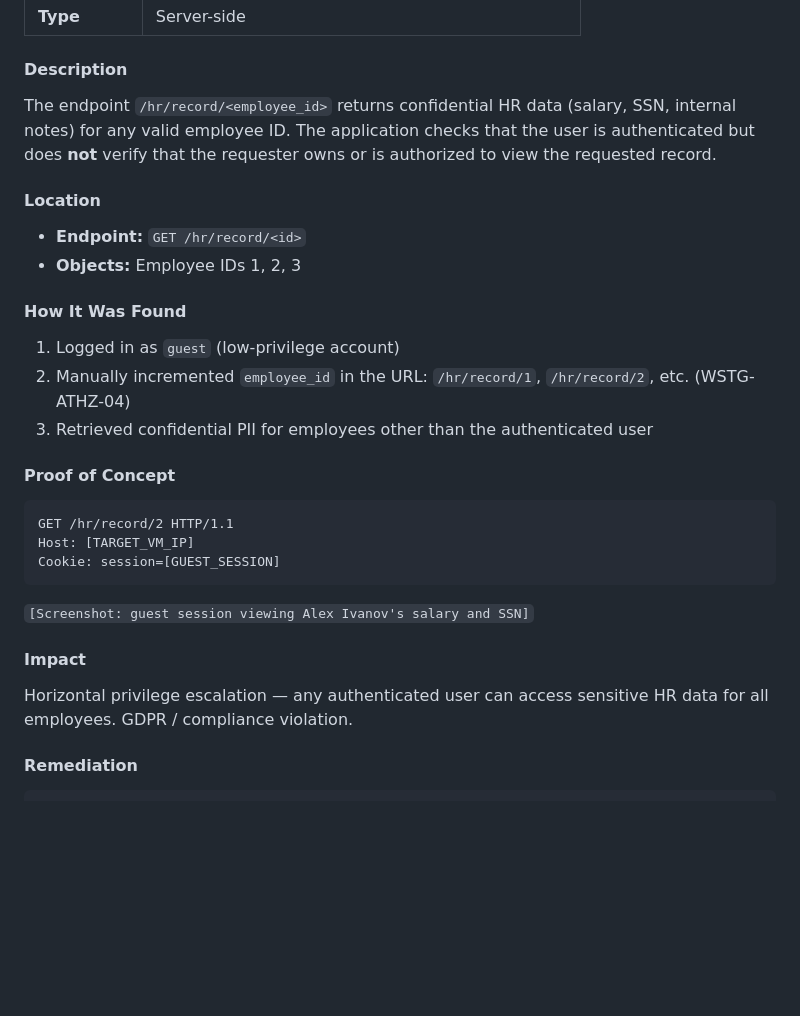
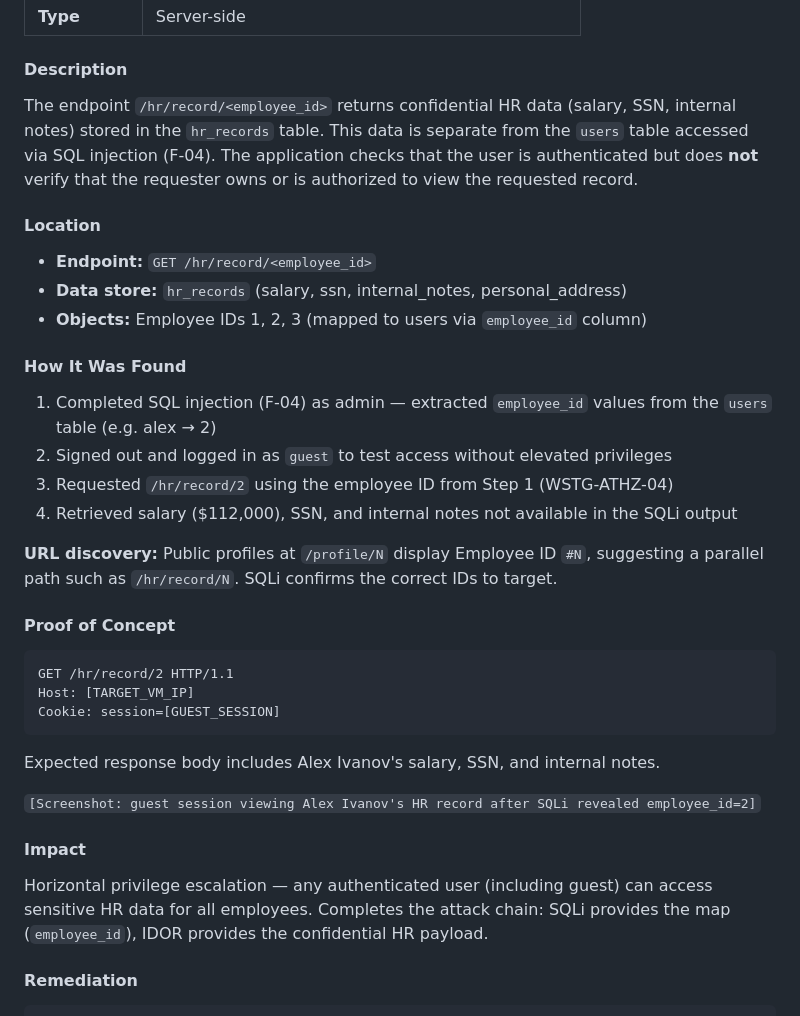
Before and after one commit to Artdianic94/FakeCompany, a Markdown page: REPORT_TEMPLATE.md, the part around one of its changes. GitHub-like rendering; blank space fills up the shorter version.

````diff
--- a/REPORT_TEMPLATE.md
+++ b/REPORT_TEMPLATE.md
@@ -492,18 +490,22 @@ cursor.execute(
 
 #### Description
 
-The endpoint `/hr/record/<employee_id>` returns confidential HR data (salary, SSN, internal notes) for any valid employee ID. The application checks that the user is authenticated but does **not** verify that the requester owns or is authorized to view the requested record.
+The endpoint `/hr/record/<employee_id>` returns confidential HR data (salary, SSN, internal notes) stored in the `hr_records` table. This data is separate from the `users` table accessed via SQL injection (F-04). The application checks that the user is authenticated but does **not** verify that the requester owns or is authorized to view the requested record.
 
 #### Location
 
-- **Endpoint:** `GET /hr/record/<id>`
-- **Objects:** Employee IDs 1, 2, 3
+- **Endpoint:** `GET /hr/record/<employee_id>`
+- **Data store:** `hr_records` (salary, ssn, internal_notes, personal_address)
+- **Objects:** Employee IDs 1, 2, 3 (mapped to users via `employee_id` column)
 
 #### How It Was Found
 
-1. Logged in as `guest` (low-privilege account)
-2. Manually incremented `employee_id` in the URL: `/hr/record/1`, `/hr/record/2`, etc. (WSTG-ATHZ-04)
-3. Retrieved confidential PII for employees other than the authenticated user
+1. Completed SQL injection (F-04) as admin — extracted `employee_id` values from the `users` table (e.g. alex → 2)
+2. Signed out and logged in as `guest` to test access without elevated privileges
+3. Requested `/hr/record/2` using the employee ID from Step 1 (WSTG-ATHZ-04)
+4. Retrieved salary ($112,000), SSN, and internal notes not available in the SQLi output
+
+**URL discovery:** Public profiles at `/profile/N` display Employee ID `#N`, suggesting a parallel path such as `/hr/record/N`. SQLi confirms the correct IDs to target.
 
 #### Proof of Concept
 
@@ -513,11 +515,13 @@ Host: [TARGET_VM_IP]
 Cookie: session=[GUEST_SESSION]
 ```
 
-`[Screenshot: guest session viewing Alex Ivanov's salary and SSN]`
+Expected response body includes Alex Ivanov's salary, SSN, and internal notes.
+
+`[Screenshot: guest session viewing Alex Ivanov's HR record after SQLi revealed employee_id=2]`
 
 #### Impact
 
-Horizontal privilege escalation — any authenticated user can access sensitive HR data for all employees. GDPR / compliance violation.
+Horizontal privilege escalation — any authenticated user (including guest) can access sensitive HR data for all employees. Completes the attack chain: SQLi provides the map (`employee_id`), IDOR provides the confidential HR payload.
 
 #### Remediation
 
````
Also changed, not shown: other parts of REPORT_TEMPLATE.md (+20 -22 lines), README.md (+28 -21 lines).
